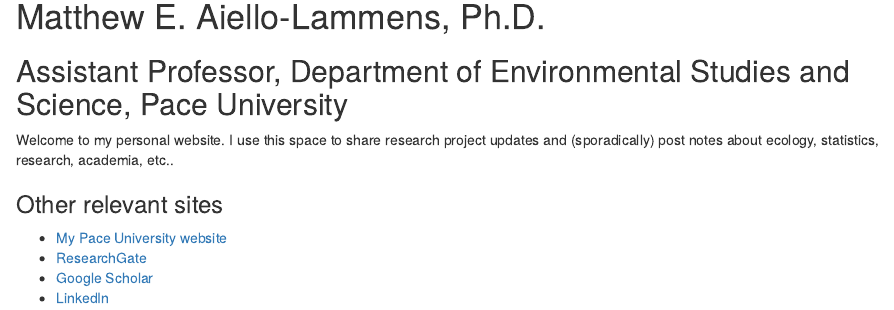
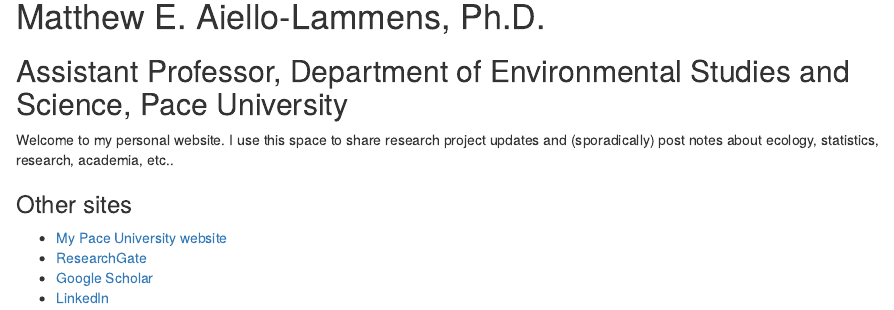
Before and after one commit to mlammens/mlammens.github.io, an R Markdown document (content/_index.Rmarkdown): the page in a window 1100 px wide, from 400 px down. Rendered offline with R 4.5, knitr and Pandoc, with nearby package versions.

Commit message:
minor changes

```diff
--- a/content/_index.Rmarkdown
+++ b/content/_index.Rmarkdown
@@ -12,7 +12,7 @@
 
 Welcome to my personal website. I use this space to share research project updates and (sporadically) post notes about ecology, statistics, research, academia, etc..
 
-### Other relevant sites
+### Other sites
 
 * [My Pace University website](https://www.pace.edu/dyson/sections/meet-the-faculty/faculty-profile/maiellolammens)
 * [ResearchGate](https://www.researchgate.net/profile/Matthew_Aiello-Lammens)
```
Also changed, not shown: 2 other files.
